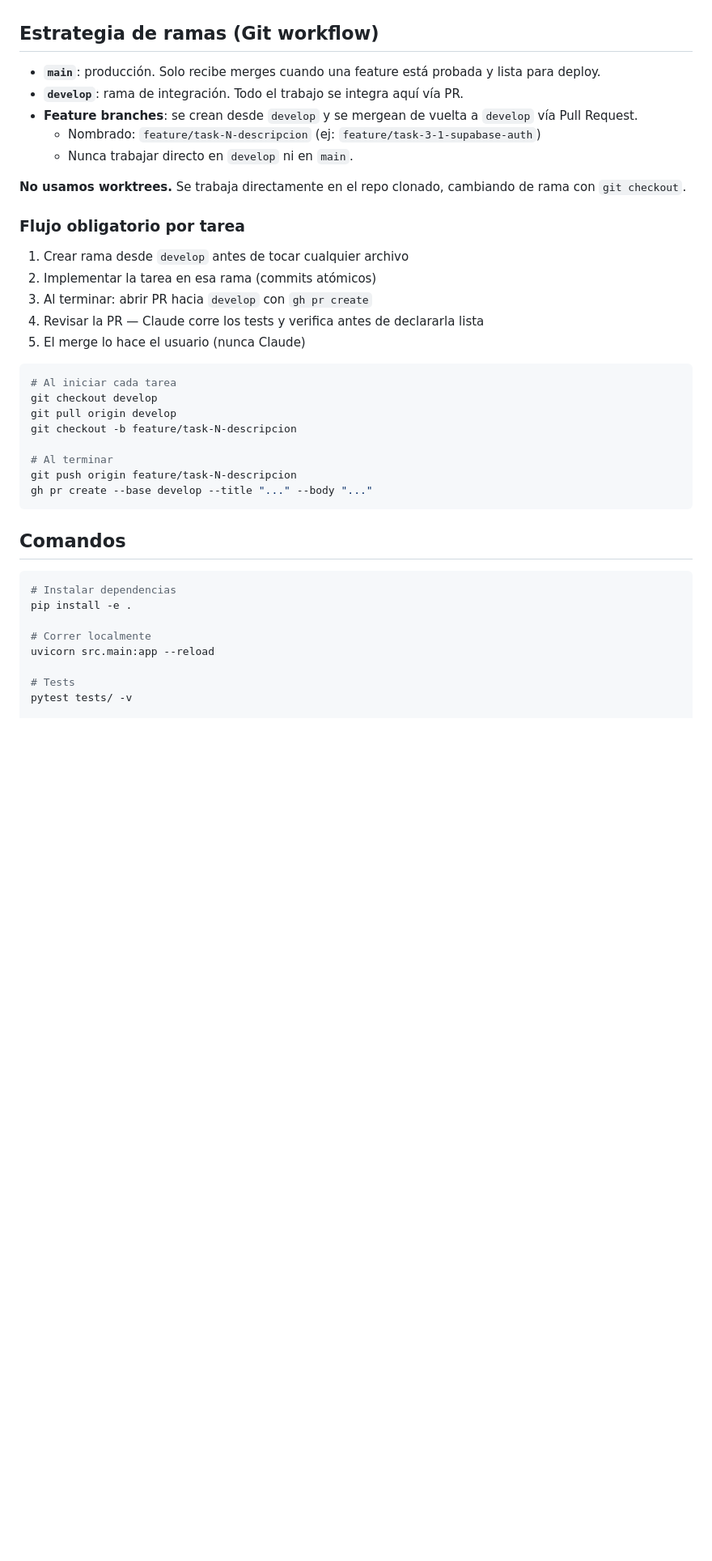
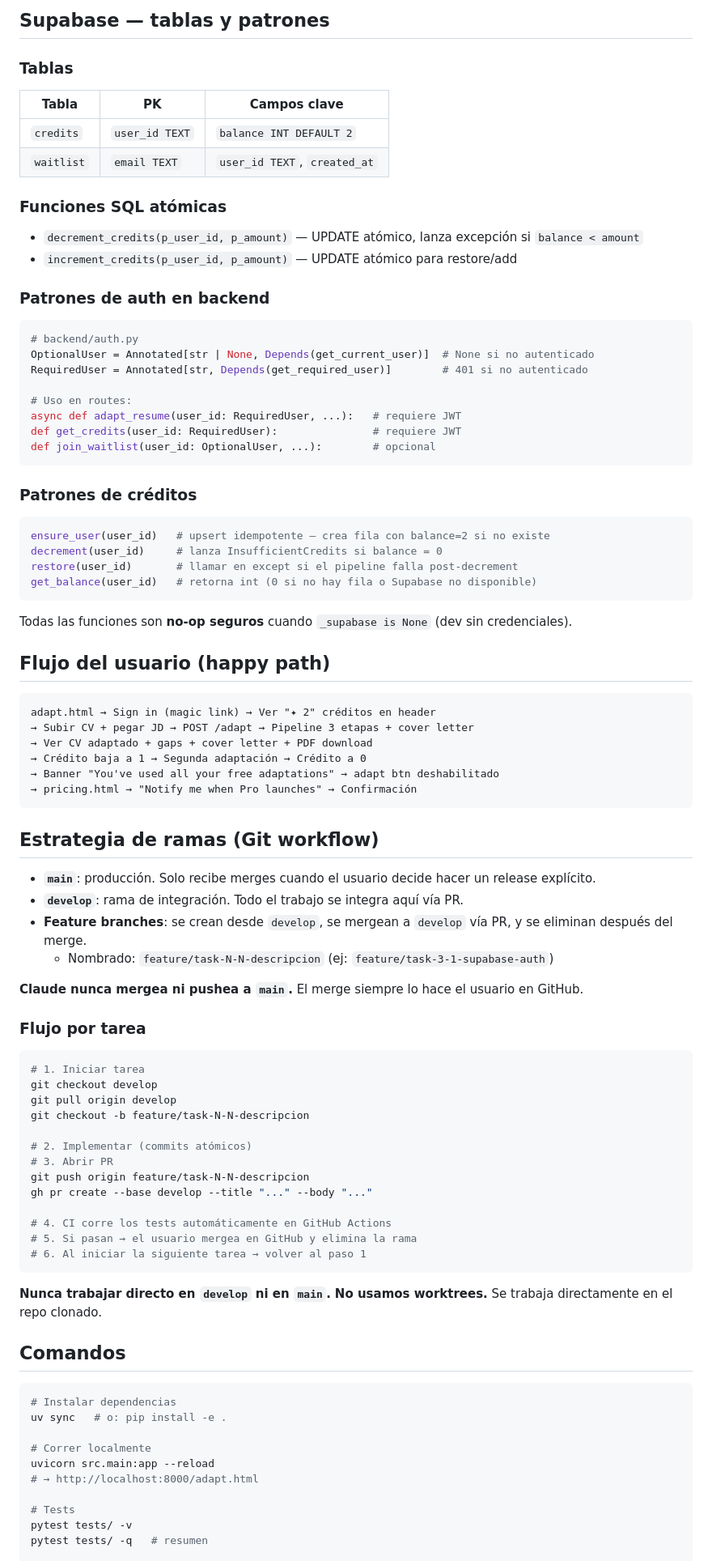
Before and after one commit to pabloler21/bot_curriculum, a Markdown page: CLAUDE.md, the part around one of its changes. Shown at 81% size. Rendered like a GitHub page; blank space fills up the shorter version.

````diff
--- a/CLAUDE.md
+++ b/CLAUDE.md
@@ -59,41 +125,88 @@ tests/
+## Supabase — tablas y patrones
+
+### Tablas
+| Tabla | PK | Campos clave |
+|---|---|---|
+| `credits` | `user_id TEXT` | `balance INT DEFAULT 2` |
+| `waitlist` | `email TEXT` | `user_id TEXT`, `created_at` |
+
+### Funciones SQL atómicas
+- `decrement_credits(p_user_id, p_amount)` — UPDATE atómico, lanza excepción si `balance < amount`
+- `increment_credits(p_user_id, p_amount)` — UPDATE atómico para restore/add
+
+### Patrones de auth en backend
+```python
+# backend/auth.py
+OptionalUser = Annotated[str | None, Depends(get_current_user)]  # None si no autenticado
+RequiredUser = Annotated[str, Depends(get_required_user)]        # 401 si no autenticado
+
+# Uso en routes:
+async def adapt_resume(user_id: RequiredUser, ...):   # requiere JWT
+def get_credits(user_id: RequiredUser):               # requiere JWT
+def join_waitlist(user_id: OptionalUser, ...):        # opcional
+```
+
+### Patrones de créditos
+```python
+ensure_user(user_id)   # upsert idempotente — crea fila con balance=2 si no existe
+decrement(user_id)     # lanza InsufficientCredits si balance = 0
+restore(user_id)       # llamar en except si el pipeline falla post-decrement
+get_balance(user_id)   # retorna int (0 si no hay fila o Supabase no disponible)
+```
+Todas las funciones son **no-op seguros** cuando `_supabase is None` (dev sin credenciales).
+
+## Flujo del usuario (happy path)
+
+```
+adapt.html → Sign in (magic link) → Ver "✦ 2" créditos en header
+→ Subir CV + pegar JD → POST /adapt → Pipeline 3 etapas + cover letter
+→ Ver CV adaptado + gaps + cover letter + PDF download
+→ Crédito baja a 1 → Segunda adaptación → Crédito a 0
+→ Banner "You've used all your free adaptations" → adapt btn deshabilitado
+→ pricing.html → "Notify me when Pro launches" → Confirmación
+```
 
 ## Estrategia de ramas (Git workflow)
 
-- **`main`**: producción. Solo recibe merges cuando una feature está probada y lista para deploy.
+- **`main`**: producción. Solo recibe merges cuando el usuario decide hacer un release explícito.
 - **`develop`**: rama de integración. Todo el trabajo se integra aquí vía PR.
-- **Feature branches**: se crean desde `develop` y se mergean de vuelta a `develop` vía Pull Request.
-  - Nombrado: `feature/task-N-descripcion` (ej: `feature/task-3-1-supabase-auth`)
-  - Nunca trabajar directo en `develop` ni en `main`.
+- **Feature branches**: se crean desde `develop`, se mergean a `develop` vía PR, y se eliminan después del merge.
+  - Nombrado: `feature/task-N-N-descripcion` (ej: `feature/task-3-1-supabase-auth`)
 
-**No usamos worktrees.** Se trabaja directamente en el repo clonado, cambiando de rama con `git checkout`.
+**Claude nunca mergea ni pushea a `main`.** El merge siempre lo hace el usuario en GitHub.
 
-### Flujo obligatorio por tarea
-
-1. Crear rama desde `develop` antes de tocar cualquier archivo
-2. Implementar la tarea en esa rama (commits atómicos)
-3. Al terminar: abrir PR hacia `develop` con `gh pr create`
-4. Revisar la PR — Claude corre los tests y verifica antes de declararla lista
-5. El merge lo hace el usuario (nunca Claude)
+### Flujo por tarea
 
 ```bash
-# Al iniciar cada tarea
+# 1. Iniciar tarea
 git checkout develop
 git pull origin develop
-git checkout -b feature/task-N-descripcion
+git checkout -b feature/task-N-N-descripcion
 
-# Al terminar
-git push origin feature/task-N-descripcion
+# 2. Implementar (commits atómicos)
+# 3. Abrir PR
+git push origin feature/task-N-N-descripcion
 gh pr create --base develop --title "..." --body "..."
+
+# 4. CI corre los tests automáticamente en GitHub Actions
+# 5. Si pasan → el usuario mergea en GitHub y elimina la rama
+# 6. Al iniciar la siguiente tarea → volver al paso 1
 ```
 
+**Nunca trabajar directo en `develop` ni en `main`.**
+**No usamos worktrees.** Se trabaja directamente en el repo clonado.
+
 ## Comandos
+
 ```bash
 # Instalar dependencias
-pip install -e .
+uv sync   # o: pip install -e .
 
 # Correr localmente
 uvicorn src.main:app --reload
+# → http://localhost:8000/adapt.html
 
 # Tests
 pytest tests/ -v
+pytest tests/ -q   # resumen
 
````
Also changed, not shown: other parts of CLAUDE.md (+143 -204 lines).
